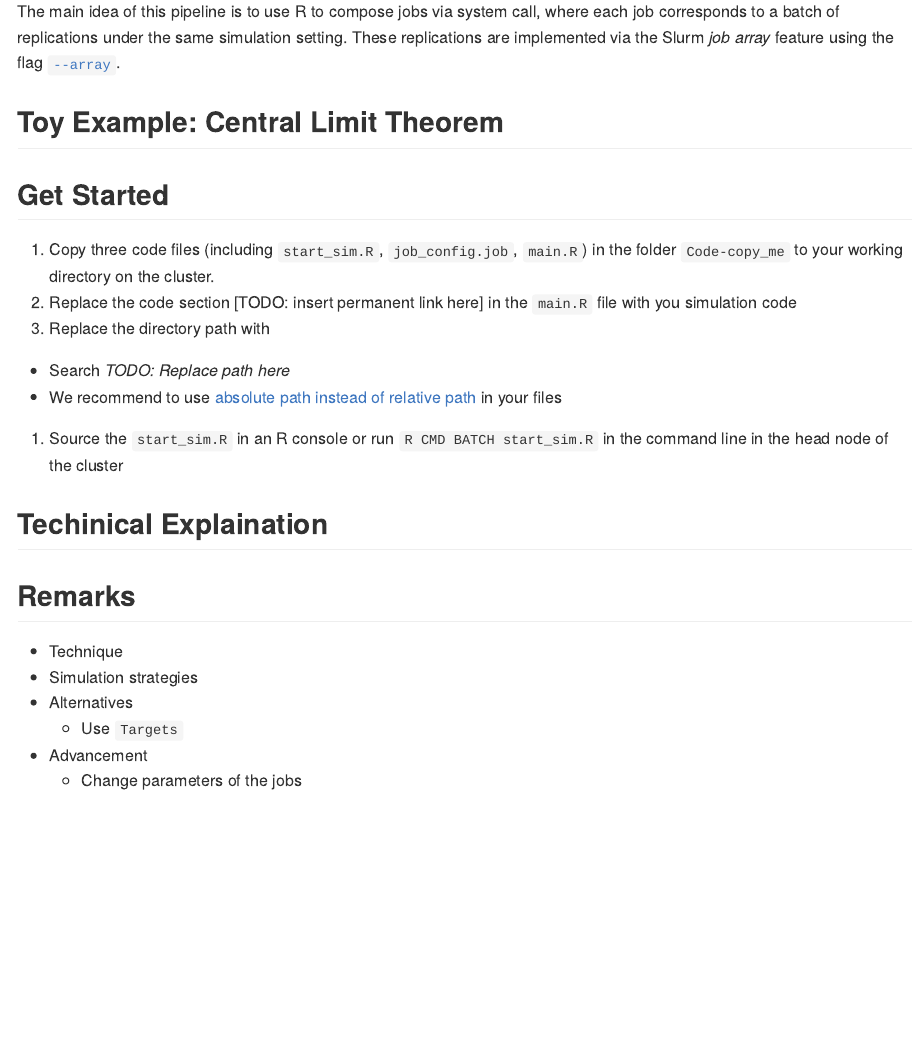
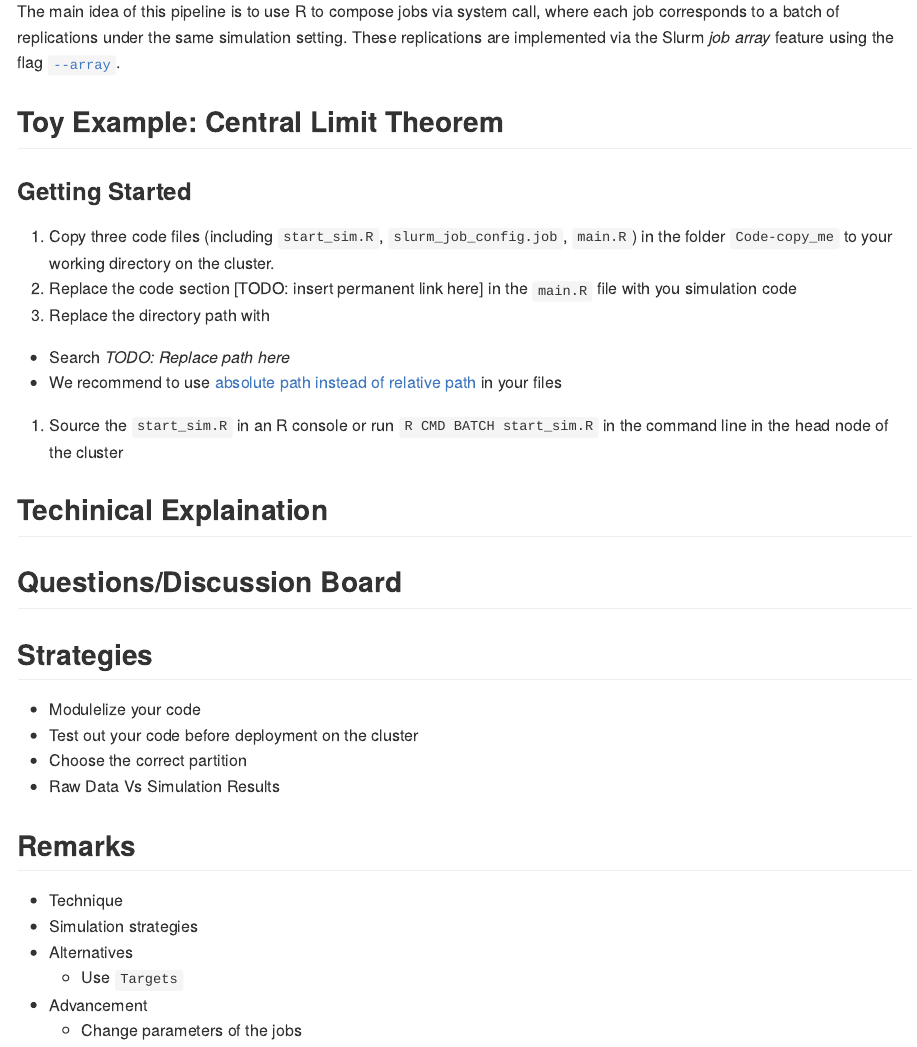
Before and after one commit to boyiguo1/Tutorial-Sim_Cluster_Composer, an R Markdown document (README.Rmd): the page in a window 1100 px wide, from 200 px down. The pictures show the output file README.md that the author committed with the source, drawn offline in the style of GitHub.

Commit message:
Correct typo

```diff
--- a/README.Rmd
+++ b/README.Rmd
@@ -25,8 +25,8 @@ The main idea of this pipeline is to use R to compose jobs via system call, wher
 
 
 
-## Get Started
-1. Copy three code files (including `start_sim.R`, `job_config.job`, `main.R`) in the folder `Code-copy_me` to your working directory on the cluster.
+### Getting Started
+1. Copy three code files (including `start_sim.R`, `slurm_job_config.job`, `main.R`) in the folder `Code-copy_me` to your working directory on the cluster.
 2. Replace the code section [TODO: insert permanent link here] in the `main.R` file with you simulation code
 3. Replace the directory path with
   * Search _TODO: Replace path here_
@@ -35,6 +35,13 @@ The main idea of this pipeline is to use R to compose jobs via system call, wher
 
 ## Techinical Explaination
 
+## Questions/Discussion Board
+
+## Strategies
+- Modulelize your code
+- Test out your code before deployment on the cluster
+- Choose the correct partition
+- Raw Data Vs Simulation Results
 
 ## Remarks
 - Technique
```
Also changed, not shown: README.md, README.Rmd (2 more changed lines), 1 other file.
